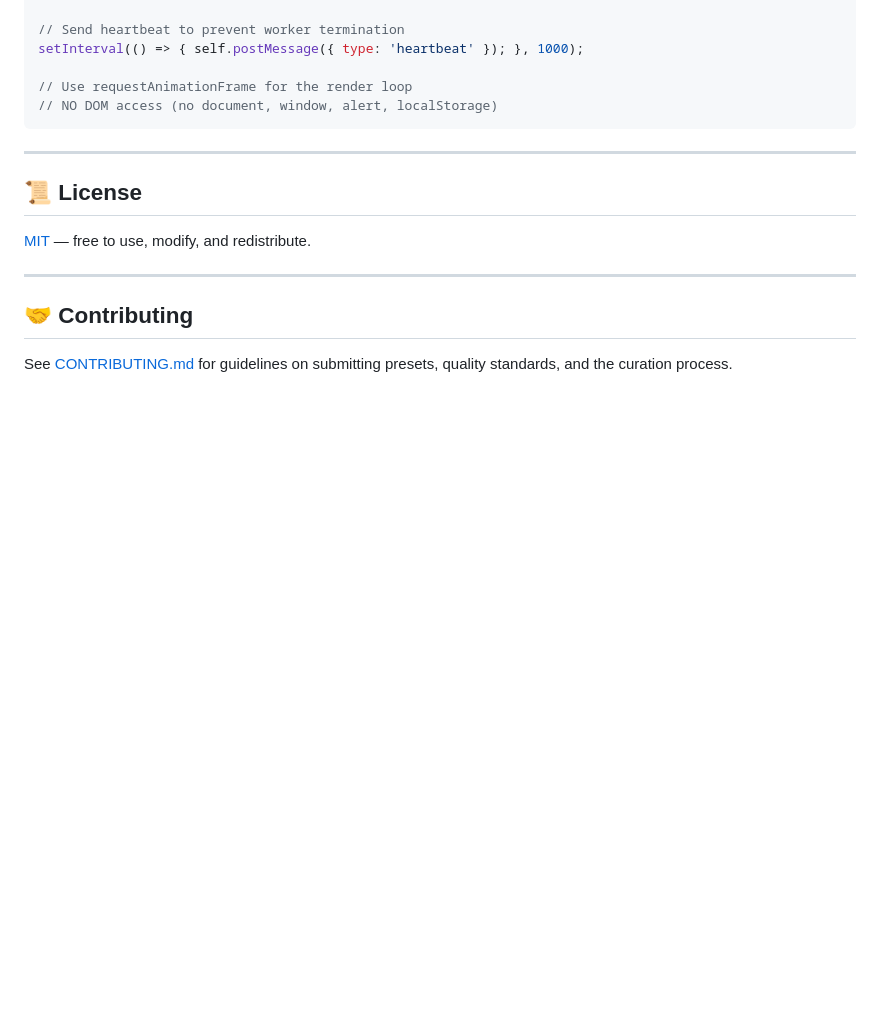
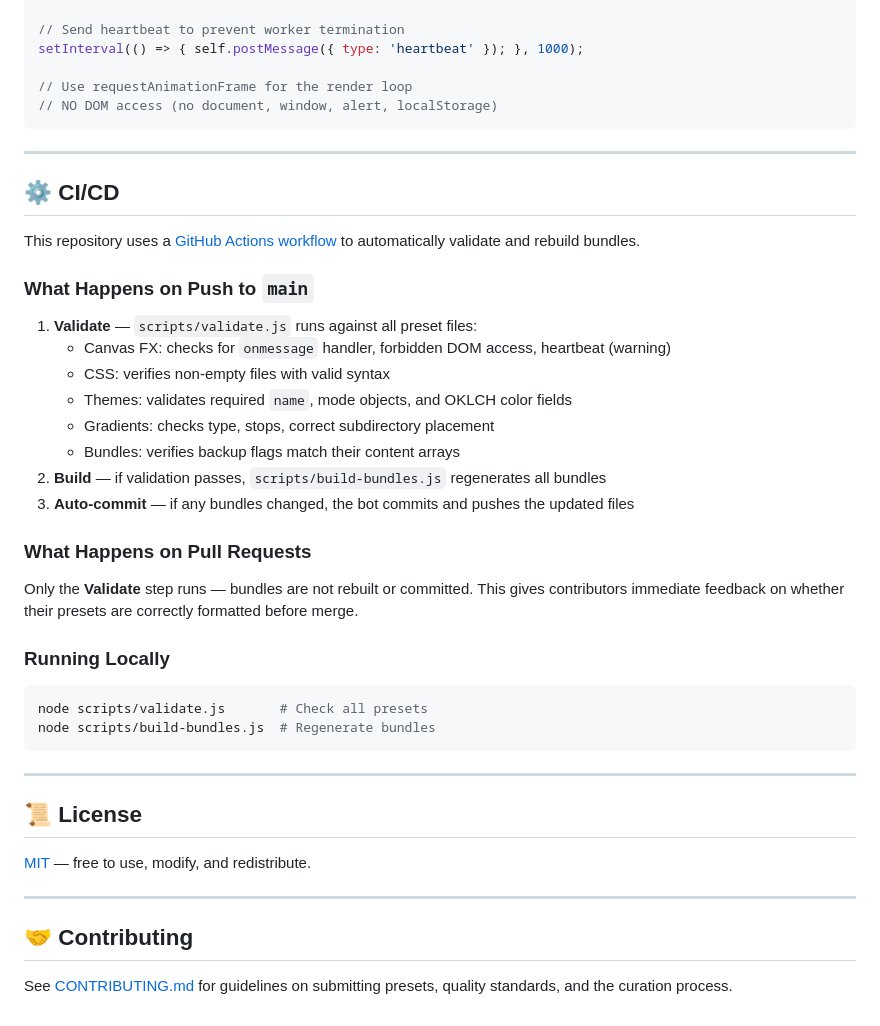
Before and after one commit to silentoplayz/theme-designer-pro-presets, a Markdown page: README.md, the part around the change. Drawn GitHub-style; blank space fills up the shorter version.

Commit message:
docs: add CI/CD section to README

````diff
--- a/README.md
+++ b/README.md
@@ -130,6 +130,34 @@ setInterval(() => { self.postMessage({ type: 'heartbeat' }); }, 1000);
 
 ---
 
+## ⚙️ CI/CD
+
+This repository uses a [GitHub Actions workflow](.github/workflows/build-bundles.yml) to automatically validate and rebuild bundles.
+
+### What Happens on Push to `main`
+
+1. **Validate** — `scripts/validate.js` runs against all preset files:
+   - Canvas FX: checks for `onmessage` handler, forbidden DOM access, heartbeat (warning)
+   - CSS: verifies non-empty files with valid syntax
+   - Themes: validates required `name`, mode objects, and OKLCH color fields
+   - Gradients: checks type, stops, correct subdirectory placement
+   - Bundles: verifies backup flags match their content arrays
+2. **Build** — if validation passes, `scripts/build-bundles.js` regenerates all bundles
+3. **Auto-commit** — if any bundles changed, the bot commits and pushes the updated files
+
+### What Happens on Pull Requests
+
+Only the **Validate** step runs — bundles are not rebuilt or committed. This gives contributors immediate feedback on whether their presets are correctly formatted before merge.
+
+### Running Locally
+
+```bash
+node scripts/validate.js       # Check all presets
+node scripts/build-bundles.js  # Regenerate bundles
+```
+
+---
+
 ## 📜 License
 
 [MIT](LICENSE) — free to use, modify, and redistribute.
````
